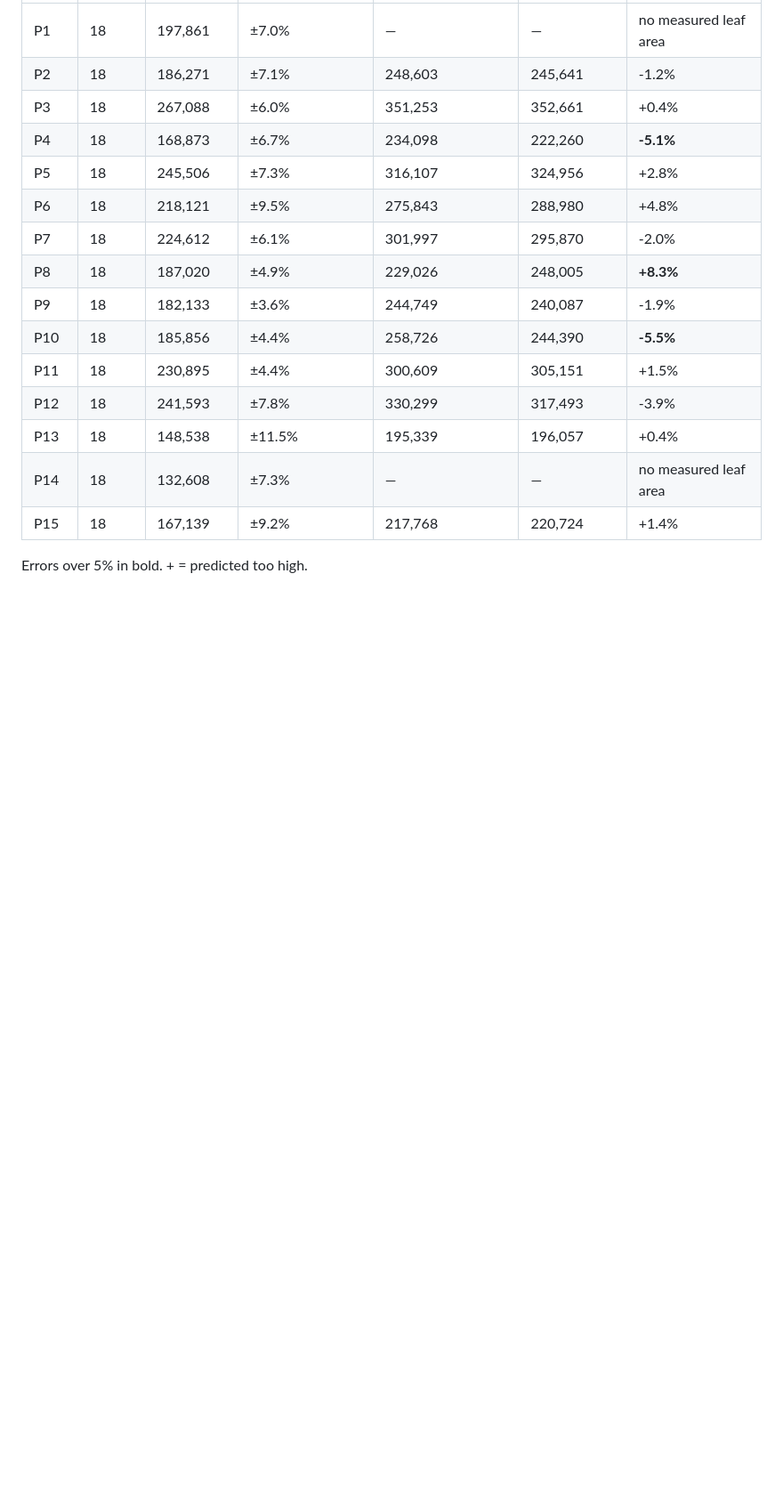
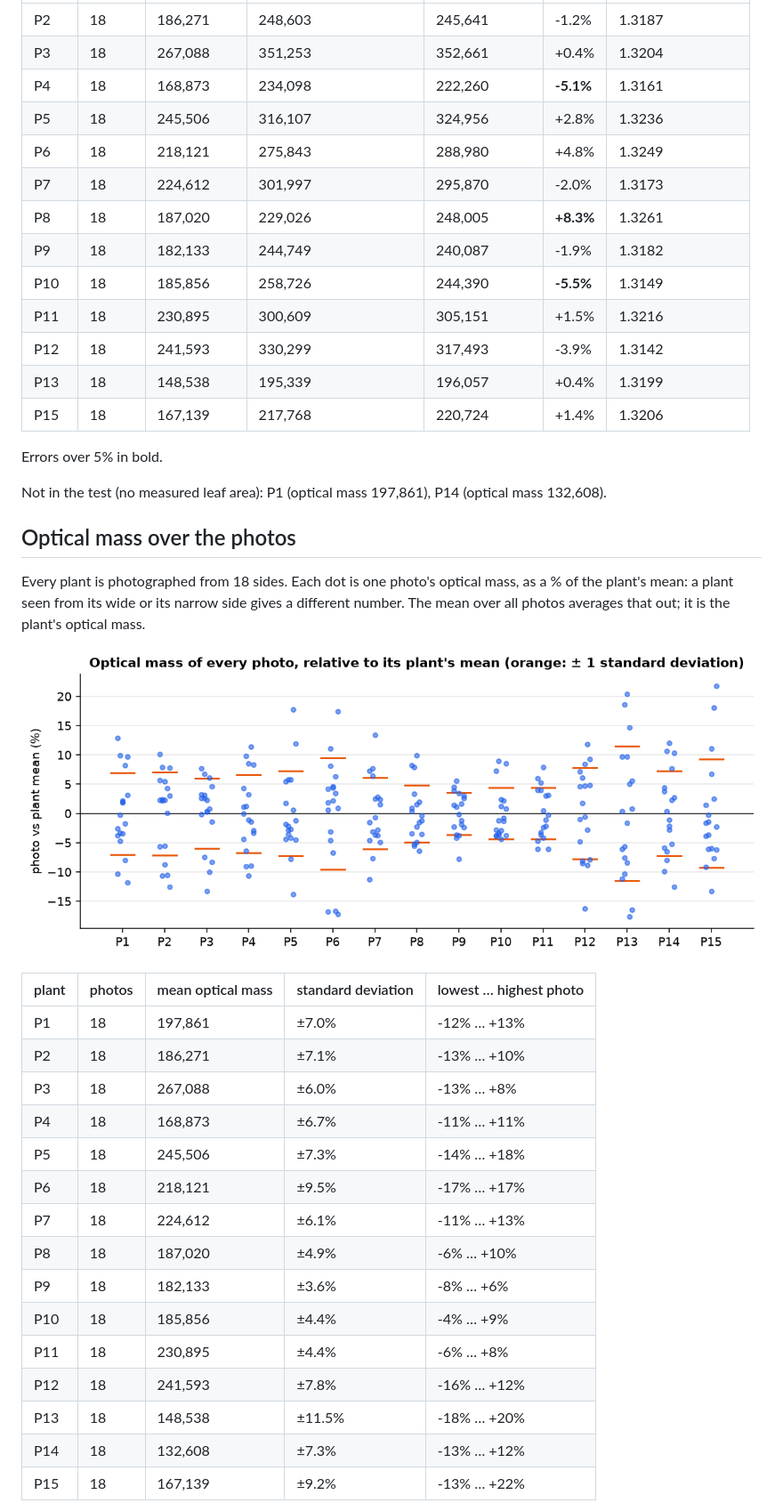
Before and after one commit to aleksander-klap/plant-leaf-area-vision, a Markdown page: results/report.md, the part around one of its changes. Shown at 89% size. Drawn GitHub-style; pictures changed too: results/report_files/photo_spread.png (added); blank space fills up the shorter version.

```diff
--- a/results/report.md
+++ b/results/report.md
@@ -25,18 +62,43 @@ Optical mass: the mean over the plant's photos, and how much single photos diffe
 |---|---|---|---|---|---|---|
-| P1 | 18 | 197,861 | ±7.0% | — | — | no measured leaf area |
-| P2 | 18 | 186,271 | ±7.1% | 248,603 | 245,641 | -1.2% |
-| P3 | 18 | 267,088 | ±6.0% | 351,253 | 352,661 | +0.4% |
-| P4 | 18 | 168,873 | ±6.7% | 234,098 | 222,260 | **-5.1%** |
-| P5 | 18 | 245,506 | ±7.3% | 316,107 | 324,956 | +2.8% |
-| P6 | 18 | 218,121 | ±9.5% | 275,843 | 288,980 | +4.8% |
-| P7 | 18 | 224,612 | ±6.1% | 301,997 | 295,870 | -2.0% |
-| P8 | 18 | 187,020 | ±4.9% | 229,026 | 248,005 | **+8.3%** |
-| P9 | 18 | 182,133 | ±3.6% | 244,749 | 240,087 | -1.9% |
-| P10 | 18 | 185,856 | ±4.4% | 258,726 | 244,390 | **-5.5%** |
-| P11 | 18 | 230,895 | ±4.4% | 300,609 | 305,151 | +1.5% |
-| P12 | 18 | 241,593 | ±7.8% | 330,299 | 317,493 | -3.9% |
-| P13 | 18 | 148,538 | ±11.5% | 195,339 | 196,057 | +0.4% |
-| P14 | 18 | 132,608 | ±7.3% | — | — | no measured leaf area |
-| P15 | 18 | 167,139 | ±9.2% | 217,768 | 220,724 | +1.4% |
+| P2 | 18 | 186,271 | 248,603 | 245,641 | -1.2% | 1.3187 |
+| P3 | 18 | 267,088 | 351,253 | 352,661 | +0.4% | 1.3204 |
+| P4 | 18 | 168,873 | 234,098 | 222,260 | **-5.1%** | 1.3161 |
+| P5 | 18 | 245,506 | 316,107 | 324,956 | +2.8% | 1.3236 |
+| P6 | 18 | 218,121 | 275,843 | 288,980 | +4.8% | 1.3249 |
+| P7 | 18 | 224,612 | 301,997 | 295,870 | -2.0% | 1.3173 |
+| P8 | 18 | 187,020 | 229,026 | 248,005 | **+8.3%** | 1.3261 |
+| P9 | 18 | 182,133 | 244,749 | 240,087 | -1.9% | 1.3182 |
+| P10 | 18 | 185,856 | 258,726 | 244,390 | **-5.5%** | 1.3149 |
+| P11 | 18 | 230,895 | 300,609 | 305,151 | +1.5% | 1.3216 |
+| P12 | 18 | 241,593 | 330,299 | 317,493 | -3.9% | 1.3142 |
+| P13 | 18 | 148,538 | 195,339 | 196,057 | +0.4% | 1.3199 |
+| P15 | 18 | 167,139 | 217,768 | 220,724 | +1.4% | 1.3206 |
 
-Errors over 5% in bold. + = predicted too high.
+Errors over 5% in bold.
+
+Not in the test (no measured leaf area): P1 (optical mass 197,861), P14 (optical mass 132,608).
+
+## Optical mass over the photos
+
+Every plant is photographed from 18 sides. Each dot is one photo's optical mass, as a % of the plant's mean: a plant seen from its wide or its narrow side gives a different number. The mean over all photos averages that out; it is the plant's optical mass.
+
+![optical mass of every photo](report_files/photo_spread.png)
+
+| plant | photos | mean optical mass | standard deviation | lowest … highest photo |
+|---|---|---|---|---|
+| P1 | 18 | 197,861 | ±7.0% | -12% … +13% |
+| P2 | 18 | 186,271 | ±7.1% | -13% … +10% |
+| P3 | 18 | 267,088 | ±6.0% | -13% … +8% |
+| P4 | 18 | 168,873 | ±6.7% | -11% … +11% |
+| P5 | 18 | 245,506 | ±7.3% | -14% … +18% |
+| P6 | 18 | 218,121 | ±9.5% | -17% … +17% |
+| P7 | 18 | 224,612 | ±6.1% | -11% … +13% |
+| P8 | 18 | 187,020 | ±4.9% | -6% … +10% |
+| P9 | 18 | 182,133 | ±3.6% | -8% … +6% |
+| P10 | 18 | 185,856 | ±4.4% | -4% … +9% |
+| P11 | 18 | 230,895 | ±4.4% | -6% … +8% |
+| P12 | 18 | 241,593 | ±7.8% | -16% … +12% |
+| P13 | 18 | 148,538 | ±11.5% | -18% … +20% |
+| P14 | 18 | 132,608 | ±7.3% | -13% … +12% |
+| P15 | 18 | 167,139 | ±9.2% | -13% … +22% |
+
```
Also changed, not shown: other parts of results/report.md (+64 -15 lines), README.md (+5 -2 lines), results/report_files/c_rounds.png (added), results/report_files/fit.png (added), results/report_files/plant_errors.png (added), results/report_files/predicted.png (added), results/report_files/shuffle.png (added), 5 other files.
